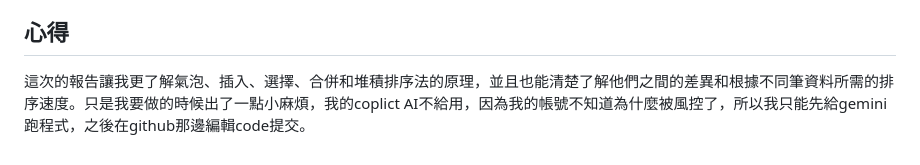
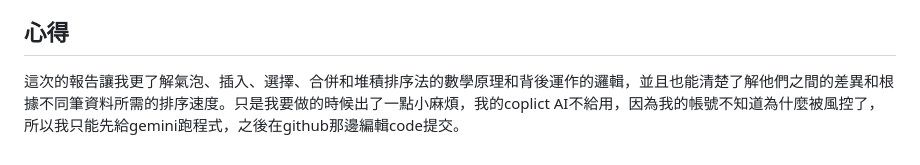
Before and after one commit to castorice0409/sort_report, a Markdown page: README.md, the part around the change. Rendered like a GitHub page.

```diff
--- a/README.md
+++ b/README.md
@@ -145,4 +145,4 @@
 
 但當資料已經排序的差不多的時候，插入排序法的速度是最快的，原因是因為插入排序遇到已排序的元素就會立刻停止比較，當資料幾乎排好時，它實際上是以接近 $O(n)$ 的線性時間在運作，加上它本身不需要額外的記憶體開銷與遞迴呼叫，常數時間（Constant Time）極小，因此在局部排序或微調時是無敵的；此外，選擇排序法的時間也大幅增加，因為她會把所有的數據重新掃民一遍尋找極值再去排序，所以比起氣泡排序法和插入排序法，選擇花費的時間更多
 ## 心得
-這次的報告讓我更了解氣泡、插入、選擇、合併和堆積排序法的原理，並且也能清楚了解他們之間的差異和根據不同筆資料所需的排序速度。只是我要做的時候出了一點小麻煩，我的coplict AI不給用，因為我的帳號不知道為什麼被風控了，所以我只能先給gemini跑程式，之後在github那邊編輯code提交。
+這次的報告讓我更了解氣泡、插入、選擇、合併和堆積排序法的數學原理和背後運作的邏輯，並且也能清楚了解他們之間的差異和根據不同筆資料所需的排序速度。只是我要做的時候出了一點小麻煩，我的coplict AI不給用，因為我的帳號不知道為什麼被風控了，所以我只能先給gemini跑程式，之後在github那邊編輯code提交。
```
